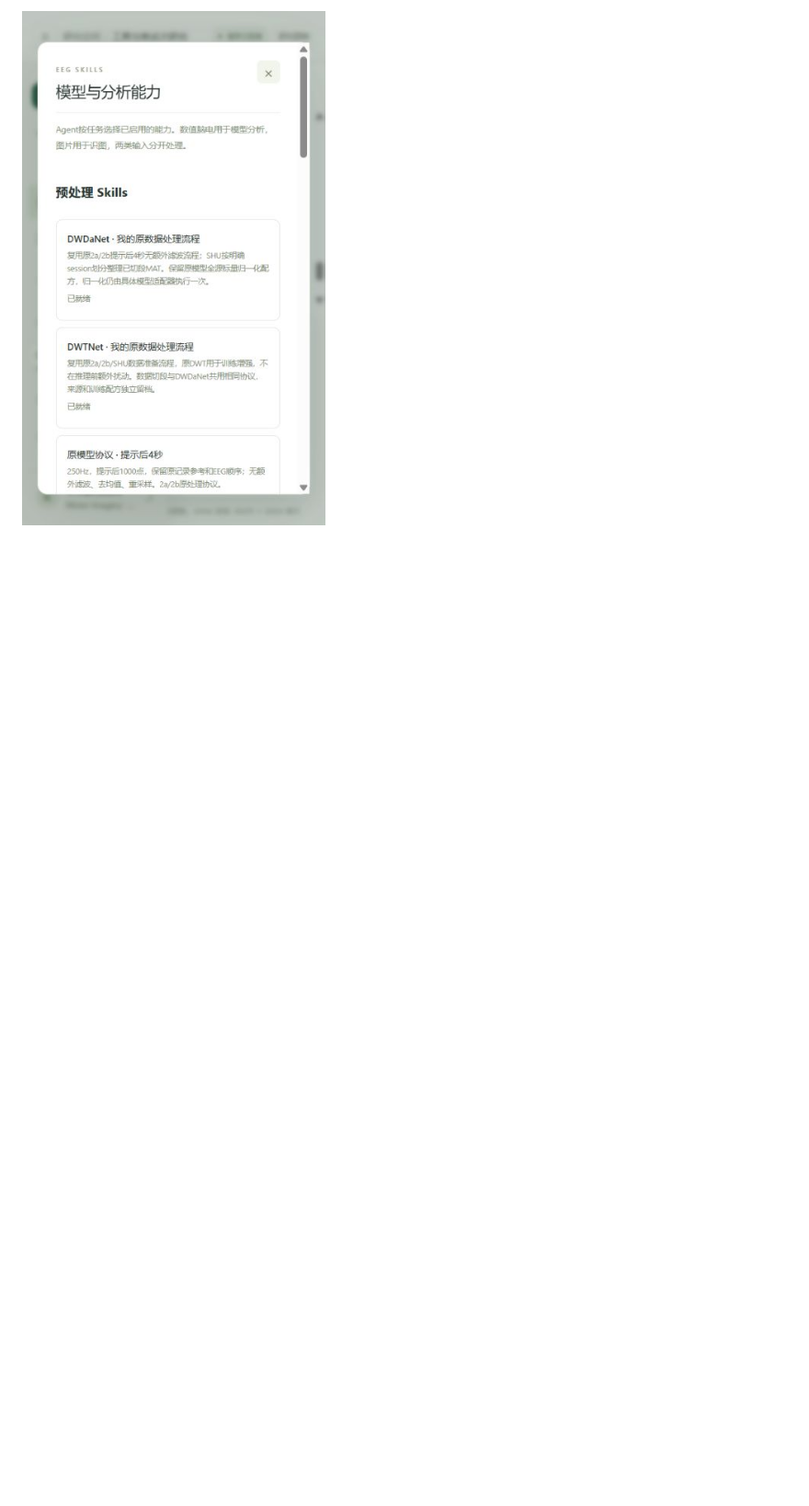
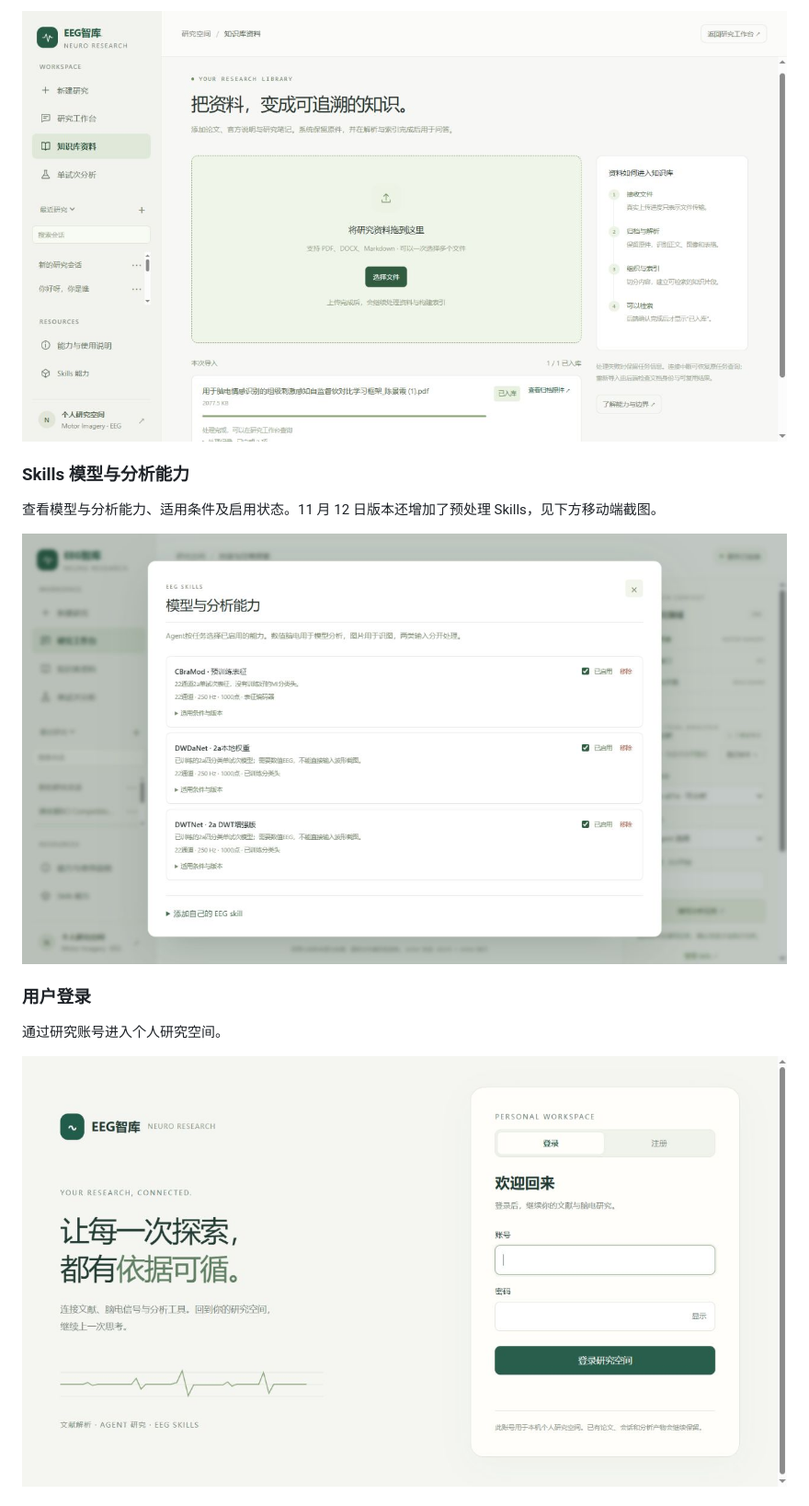
Before and after one commit to kxt1713669457-kxt/EEG-Knowledge-Agent, a Markdown page: README.md, the part around one of its changes. Shown at 92% size. Drawn GitHub-style; pictures changed too: docs/screenshots/desktop-import.jpg (added), docs/screenshots/desktop-login.png (added), docs/screenshots/desktop-skills.jpg (added); blank space fills up the shorter version.

Commit message:
Show desktop and mobile project interfaces

```diff
--- a/README.md
+++ b/README.md
@@ -18,2 +18,15 @@
 
-![预处理能力](docs/screenshots/preprocessing-skills.jpg)
+![资料上传与知识库](docs/screenshots/desktop-import.jpg)
+
+### Skills 模型与分析能力
+
+查看模型与分析能力、适用条件及启用状态。11 月 12 日版本还增加了预处理 Skills，见下方移动端截图。
+
+![模型与分析 Skills](docs/screenshots/desktop-skills.jpg)
+
+### 用户登录
+
+通过研究账号进入个人研究空间。
+
+![用户登录](docs/screenshots/desktop-login.png)
+
```
Also changed, not shown: other parts of README.md (+19 -6 lines), docs/screenshots/desktop-model-settings.jpg (added), docs/screenshots/desktop-workbench.png (added).
